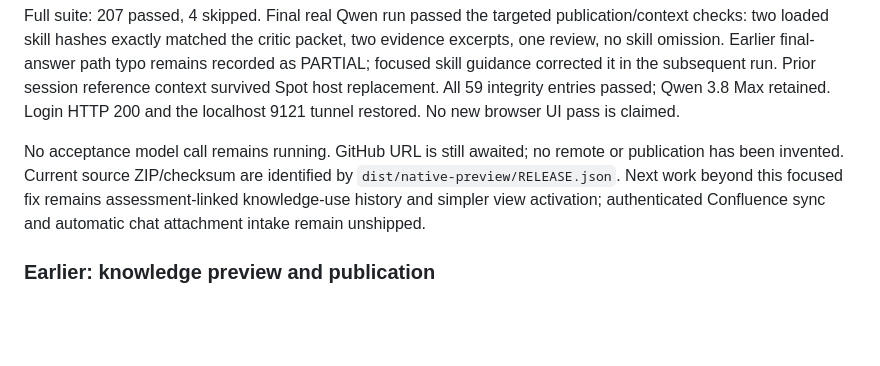
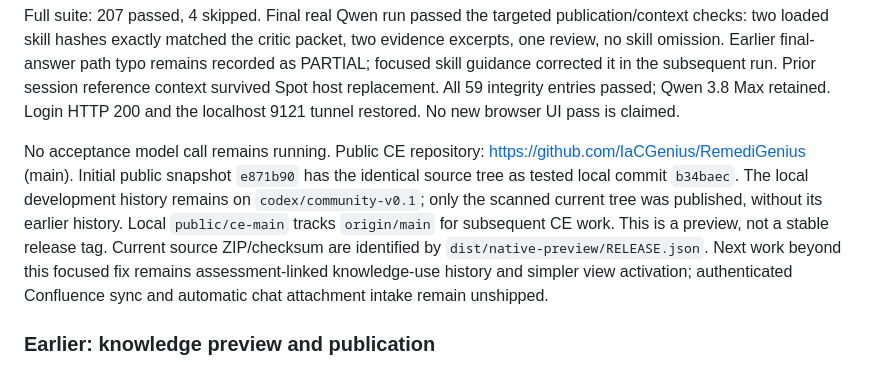
Before and after one commit to IaCGenius/RemediGenius, a Markdown page: docs/RESUME-HANDOFF.md, the part around the change. Rendered like a GitHub page; blank space fills up the shorter version.

Commit message:
Record public CE repository and continuation branch

```diff
--- a/docs/RESUME-HANDOFF.md
+++ b/docs/RESUME-HANDOFF.md
@@ -20,8 +20,13 @@ subsequent run. Prior session reference context survived Spot host replacement.
 All 59 integrity entries passed; Qwen 3.8 Max retained. Login HTTP 200 and the
 localhost 9121 tunnel restored. No new browser UI pass is claimed.
 
-No acceptance model call remains running. GitHub URL is still awaited; no remote
-or publication has been invented. Current source ZIP/checksum are identified by
+No acceptance model call remains running. Public CE repository:
+https://github.com/IaCGenius/RemediGenius (main). Initial public snapshot
+`e871b90` has the identical source tree as tested local commit `b34baec`.
+The local development history remains on `codex/community-v0.1`; only the scanned
+current tree was published, without its earlier history. Local `public/ce-main`
+tracks `origin/main` for subsequent CE work. This is a preview, not a stable release
+tag. Current source ZIP/checksum are identified by
 `dist/native-preview/RELEASE.json`. Next work beyond this focused fix remains
 assessment-linked knowledge-use history and simpler view activation; authenticated
 Confluence sync and automatic chat attachment intake remain unshipped.
```
